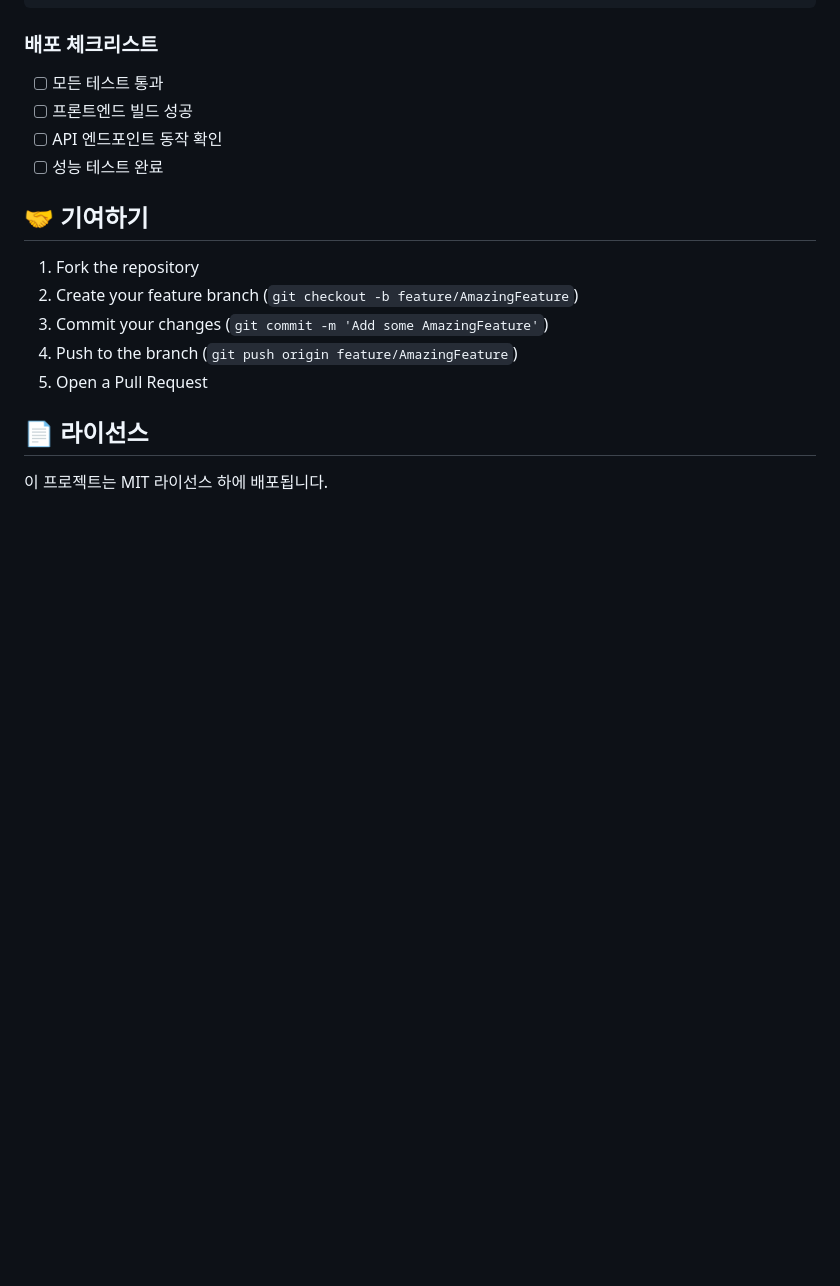
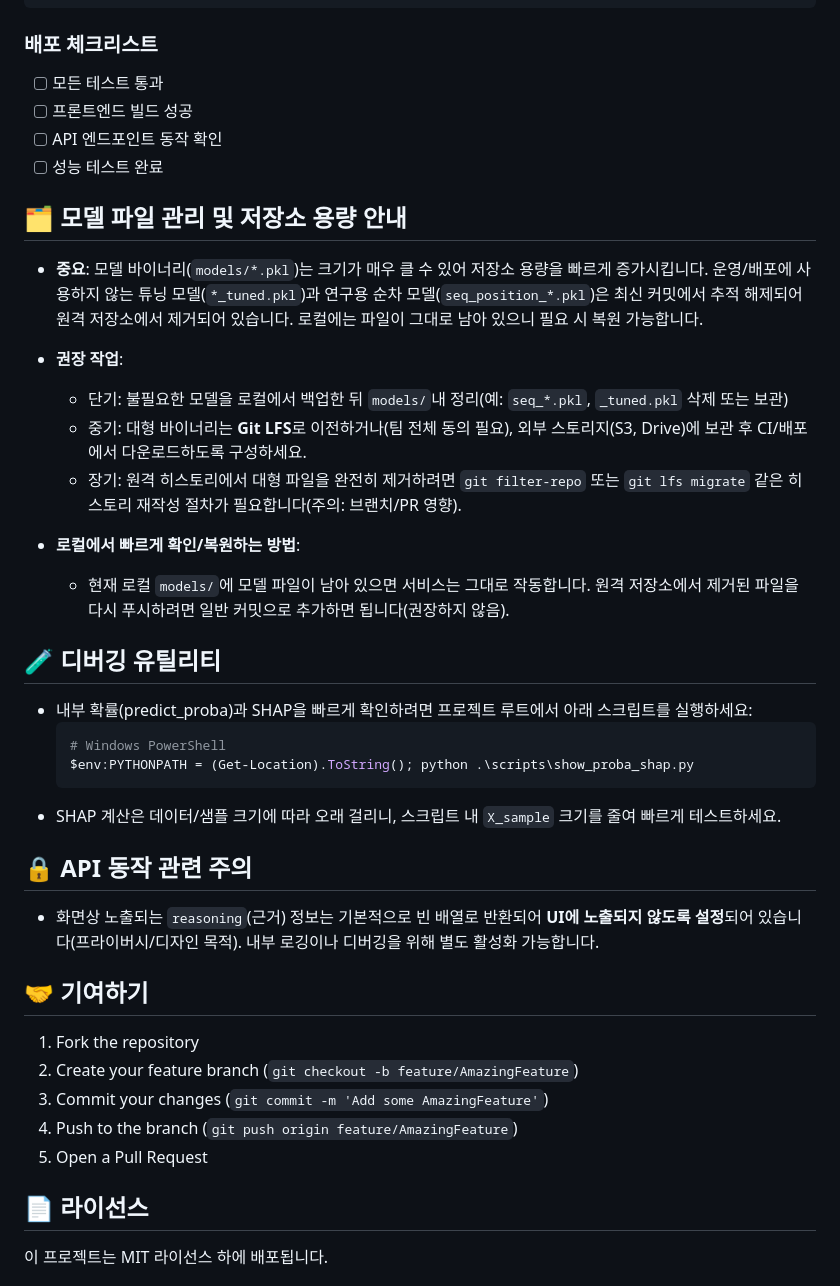
Before and after one commit to jjin3633/jinlotto, a Markdown page: README.md, the part around the change. GitHub-like rendering; blank space fills up the shorter version.

Commit message:
Docs: add model management and SHAP debug instructions to README

````diff
--- a/README.md
+++ b/README.md
@@ -234,6 +234,29 @@ python -m pytest tests/
 - [ ] API 엔드포인트 동작 확인
 - [ ] 성능 테스트 완료
 
+## 🗂️ 모델 파일 관리 및 저장소 용량 안내
+
+- **중요**: 모델 바이너리(`models/*.pkl`)는 크기가 매우 클 수 있어 저장소 용량을 빠르게 증가시킵니다. 운영/배포에 사용하지 않는 튜닝 모델(`*_tuned.pkl`)과 연구용 순차 모델(`seq_position_*.pkl`)은 최신 커밋에서 추적 해제되어 원격 저장소에서 제거되어 있습니다. 로컬에는 파일이 그대로 남아 있으니 필요 시 복원 가능합니다.
+- **권장 작업**:
+  - 단기: 불필요한 모델을 로컬에서 백업한 뒤 `models/`내 정리(예: `seq_*.pkl`, `_tuned.pkl` 삭제 또는 보관)
+  - 중기: 대형 바이너리는 **Git LFS**로 이전하거나(팀 전체 동의 필요), 외부 스토리지(S3, Drive)에 보관 후 CI/배포에서 다운로드하도록 구성하세요.
+  - 장기: 원격 히스토리에서 대형 파일을 완전히 제거하려면 `git filter-repo` 또는 `git lfs migrate` 같은 히스토리 재작성 절차가 필요합니다(주의: 브랜치/PR 영향).
+
+- **로컬에서 빠르게 확인/복원하는 방법**:
+  - 현재 로컬 `models/`에 모델 파일이 남아 있으면 서비스는 그대로 작동합니다. 원격 저장소에서 제거된 파일을 다시 푸시하려면 일반 커밋으로 추가하면 됩니다(권장하지 않음).
+
+## 🧪 디버깅 유틸리티
+
+- 내부 확률(predict_proba)과 SHAP을 빠르게 확인하려면 프로젝트 루트에서 아래 스크립트를 실행하세요:
+  ```bash
+  # Windows PowerShell
+  $env:PYTHONPATH = (Get-Location).ToString(); python .\scripts\show_proba_shap.py
+  ```
+- SHAP 계산은 데이터/샘플 크기에 따라 오래 걸리니, 스크립트 내 `X_sample` 크기를 줄여 빠르게 테스트하세요.
+
+## 🔒 API 동작 관련 주의
+- 화면상 노출되는 `reasoning`(근거) 정보는 기본적으로 빈 배열로 반환되어 **UI에 노출되지 않도록 설정**되어 있습니다(프라이버시/디자인 목적). 내부 로깅이나 디버깅을 위해 별도 활성화 가능합니다.
+
 ## 🤝 기여하기
 
 1. Fork the repository
````
